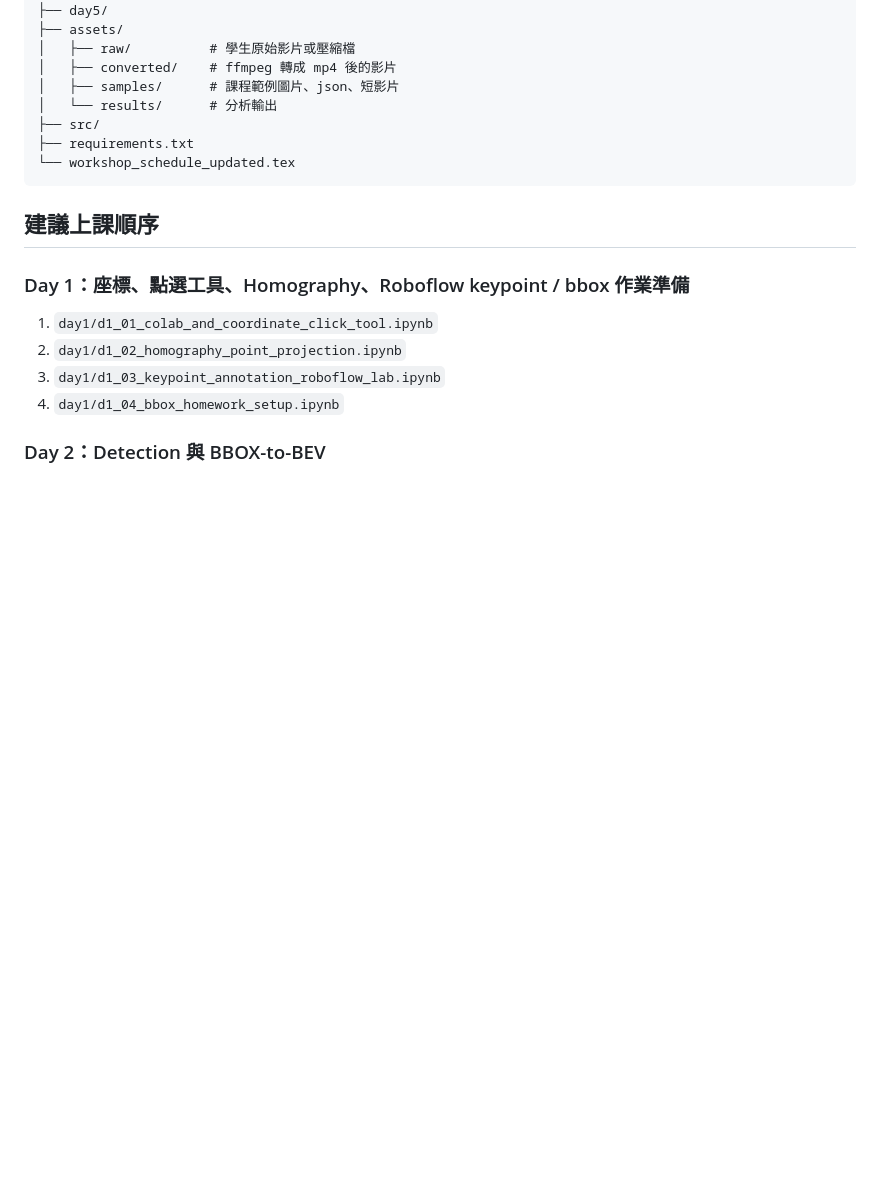
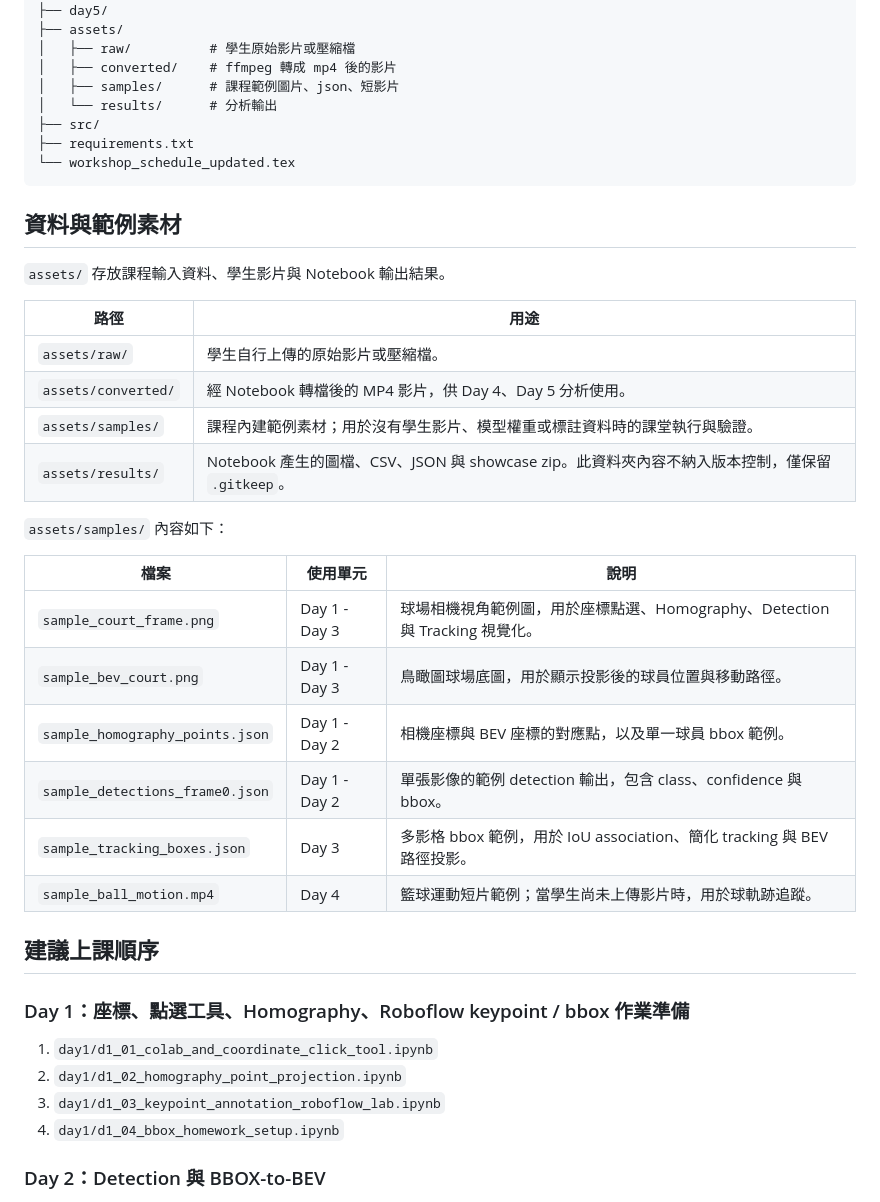
Before and after one commit to henry753951/basketball-hackathon-course, a Markdown page: README.md, the part around the change. GitHub-like rendering; blank space fills up the shorter version.

Commit message:
docs: describe course assets

````diff
--- a/README.md
+++ b/README.md
@@ -56,6 +56,28 @@ course/
 └── workshop_schedule_updated.tex
 ```
 
+## 資料與範例素材
+
+`assets/` 存放課程輸入資料、學生影片與 Notebook 輸出結果。
+
+| 路徑 | 用途 |
+| --- | --- |
+| `assets/raw/` | 學生自行上傳的原始影片或壓縮檔。 |
+| `assets/converted/` | 經 Notebook 轉檔後的 MP4 影片，供 Day 4、Day 5 分析使用。 |
+| `assets/samples/` | 課程內建範例素材；用於沒有學生影片、模型權重或標註資料時的課堂執行與驗證。 |
+| `assets/results/` | Notebook 產生的圖檔、CSV、JSON 與 showcase zip。此資料夾內容不納入版本控制，僅保留 `.gitkeep`。 |
+
+`assets/samples/` 內容如下：
+
+| 檔案 | 使用單元 | 說明 |
+| --- | --- | --- |
+| `sample_court_frame.png` | Day 1 - Day 3 | 球場相機視角範例圖，用於座標點選、Homography、Detection 與 Tracking 視覺化。 |
+| `sample_bev_court.png` | Day 1 - Day 3 | 鳥瞰圖球場底圖，用於顯示投影後的球員位置與移動路徑。 |
+| `sample_homography_points.json` | Day 1 - Day 2 | 相機座標與 BEV 座標的對應點，以及單一球員 bbox 範例。 |
+| `sample_detections_frame0.json` | Day 1 - Day 2 | 單張影像的範例 detection 輸出，包含 class、confidence 與 bbox。 |
+| `sample_tracking_boxes.json` | Day 3 | 多影格 bbox 範例，用於 IoU association、簡化 tracking 與 BEV 路徑投影。 |
+| `sample_ball_motion.mp4` | Day 4 | 籃球運動短片範例；當學生尚未上傳影片時，用於球軌跡追蹤。 |
+
 ## 建議上課順序
 
 ### Day 1：座標、點選工具、Homography、Roboflow keypoint / bbox 作業準備
````
Also changed, not shown: assets/README.md (added, +30 -0 lines).
